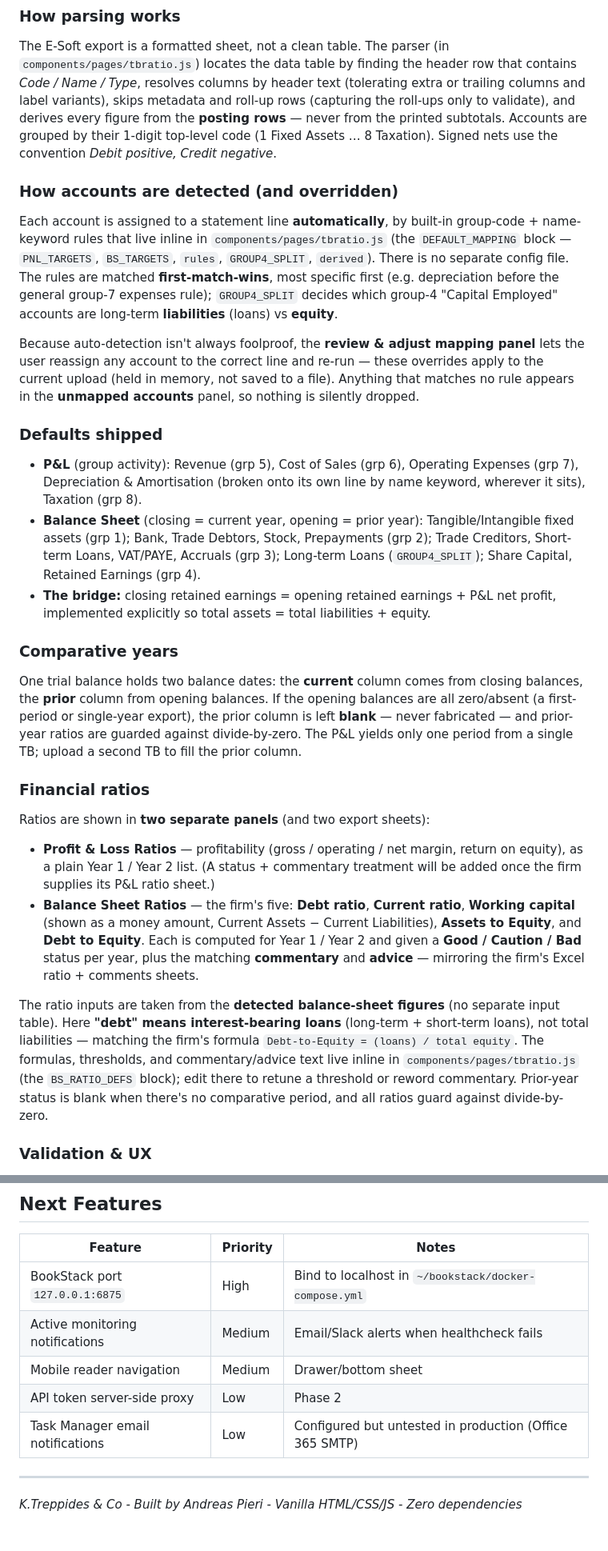
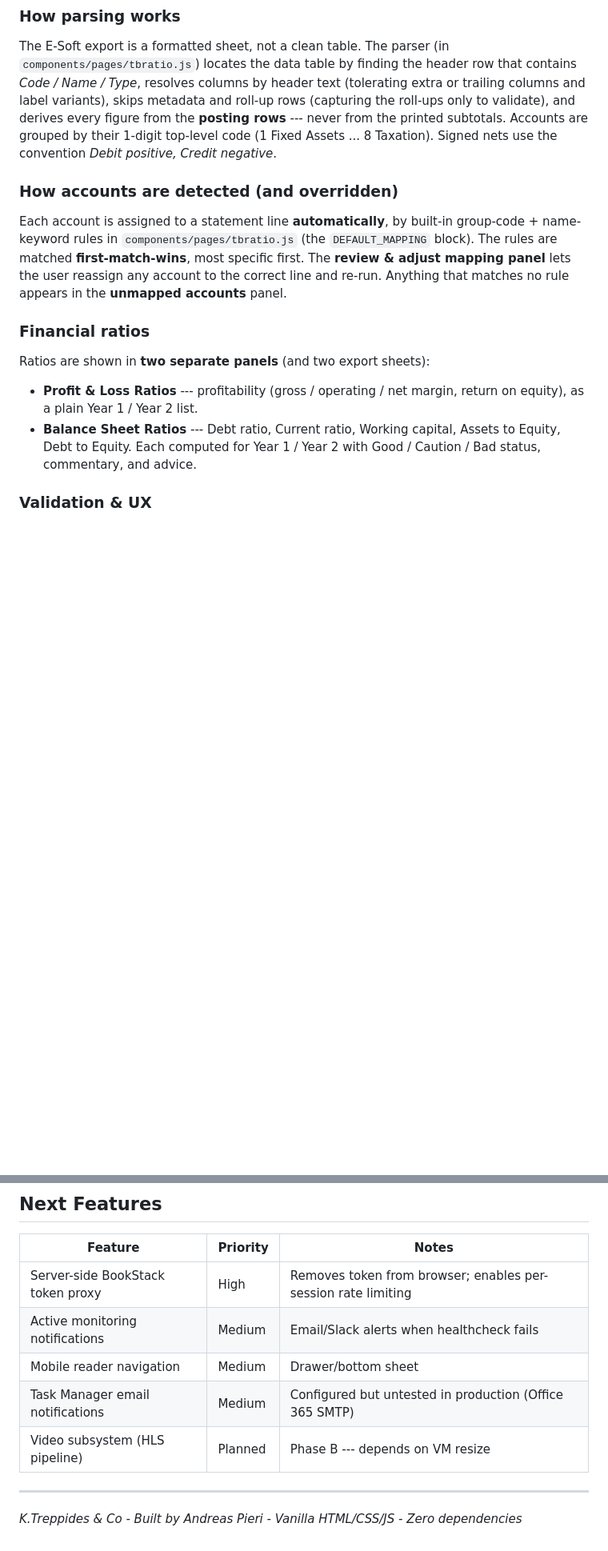
Before and after one commit to andreas1612/treppides-hub, a Markdown page: README.md, 2 parts joined by grey strips. Shown at 80% size. Drawn GitHub-style; blank space fills up the shorter version.

```diff
--- a/README.md
+++ b/README.md
@@ -85,65 +92,28 @@ The E-Soft export is a formatted sheet, not a clean table. The parser
 (in `components/pages/tbratio.js`) locates the data table by finding the header row that
 contains *Code / Name / Type*, resolves columns by header text (tolerating extra or
 trailing columns and label variants), skips metadata and roll-up rows (capturing the
-roll-ups only to validate), and derives every figure from the **posting rows** — never
+roll-ups only to validate), and derives every figure from the **posting rows** --- never
 from the printed subtotals. Accounts are grouped by their 1-digit top-level code
-(1 Fixed Assets … 8 Taxation). Signed nets use the convention *Debit positive, Credit
+(1 Fixed Assets ... 8 Taxation). Signed nets use the convention *Debit positive, Credit
 negative*.
 
 ### How accounts are detected (and overridden)
 
 Each account is assigned to a statement line **automatically**, by built-in group-code +
-name-keyword rules that live inline in `components/pages/tbratio.js` (the `DEFAULT_MAPPING`
-block — `PNL_TARGETS`, `BS_TARGETS`, `rules`, `GROUP4_SPLIT`, `derived`). There is no
-separate config file. The rules are matched **first-match-wins**, most specific first
-(e.g. depreciation before the general group-7 expenses rule); `GROUP4_SPLIT` decides which
-group-4 "Capital Employed" accounts are long-term **liabilities** (loans) vs **equity**.
-
-Because auto-detection isn't always foolproof, the **review & adjust mapping panel** lets
-the user reassign any account to the correct line and re-run — these overrides apply to the
-current upload (held in memory, not saved to a file). Anything that matches no rule appears
-in the **unmapped accounts** panel, so nothing is silently dropped.
-
-### Defaults shipped
-
-- **P&L** (group activity): Revenue (grp 5), Cost of Sales (grp 6), Operating Expenses
-  (grp 7), Depreciation & Amortisation (broken onto its own line by name keyword,
-  wherever it sits), Taxation (grp 8).
-- **Balance Sheet** (closing = current year, opening = prior year): Tangible/Intangible
-  fixed assets (grp 1); Bank, Trade Debtors, Stock, Prepayments (grp 2); Trade
-  Creditors, Short-term Loans, VAT/PAYE, Accruals (grp 3); Long-term Loans
-  (`GROUP4_SPLIT`); Share Capital, Retained Earnings (grp 4).
-- **The bridge:** closing retained earnings = opening retained earnings + P&L net
-  profit, implemented explicitly so total assets = total liabilities + equity.
-
-### Comparative years
-
-One trial balance holds two balance dates: the **current** column comes from closing
-balances, the **prior** column from opening balances. If the opening balances are all
-zero/absent (a first-period or single-year export), the prior column is left **blank** —
-never fabricated — and prior-year ratios are guarded against divide-by-zero. The P&L
-yields only one period from a single TB; upload a second TB to fill the prior column.
+name-keyword rules in `components/pages/tbratio.js` (the `DEFAULT_MAPPING` block).
+The rules are matched **first-match-wins**, most specific first. The **review & adjust
+mapping panel** lets the user reassign any account to the correct line and re-run.
+Anything that matches no rule appears in the **unmapped accounts** panel.
 
 ### Financial ratios
 
 Ratios are shown in **two separate panels** (and two export sheets):
 
-- **Profit & Loss Ratios** — profitability (gross / operating / net margin, return on
-  equity), as a plain Year 1 / Year 2 list. (A status + commentary treatment will be added
-  once the firm supplies its P&L ratio sheet.)
-- **Balance Sheet Ratios** — the firm's five: **Debt ratio**, **Current ratio**,
-  **Working capital** (shown as a money amount, Current Assets − Current Liabilities),
-  **Assets to Equity**, and **Debt to Equity**. Each is computed for Year 1 / Year 2 and
-  given a **Good / Caution / Bad** status per year, plus the matching **commentary** and
-  **advice** — mirroring the firm's Excel ratio + comments sheets.
-
-The ratio inputs are taken from the **detected balance-sheet figures** (no separate input
-table). Here **"debt" means interest-bearing loans** (long-term + short-term loans), not
-total liabilities — matching the firm's formula `Debt-to-Equity = (loans) / total equity`.
-The formulas, thresholds, and commentary/advice text live inline in
-`components/pages/tbratio.js` (the `BS_RATIO_DEFS` block); edit there to retune a threshold
-or reword commentary. Prior-year status is blank when there's no comparative period, and
-all ratios guard against divide-by-zero.
+- **Profit & Loss Ratios** --- profitability (gross / operating / net margin, return on
+  equity), as a plain Year 1 / Year 2 list.
+- **Balance Sheet Ratios** --- Debt ratio, Current ratio, Working capital, Assets to
+  Equity, Debt to Equity. Each computed for Year 1 / Year 2 with Good / Caution / Bad
+  status, commentary, and advice.
 
 ### Validation & UX
 
@@ -451,11 +464,11 @@ Session cookie may not be setting correctly. Check that the TM session cookie do
 
 | Feature | Priority | Notes |
 |---|---|---|
-| BookStack port `127.0.0.1:6875` | High | Bind to localhost in `~/bookstack/docker-compose.yml` |
+| Server-side BookStack token proxy | High | Removes token from browser; enables per-session rate limiting |
 | Active monitoring notifications | Medium | Email/Slack alerts when healthcheck fails |
 | Mobile reader navigation | Medium | Drawer/bottom sheet |
-| API token server-side proxy | Low | Phase 2 |
-| Task Manager email notifications | Low | Configured but untested in production (Office 365 SMTP) |
+| Task Manager email notifications | Medium | Configured but untested in production (Office 365 SMTP) |
+| Video subsystem (HLS pipeline) | Planned | Phase B --- depends on VM resize |
 
 ---
 
```
Also changed, not shown: other parts of README.md (+109 -59 lines), STATUS.md (+40 -14 lines).
